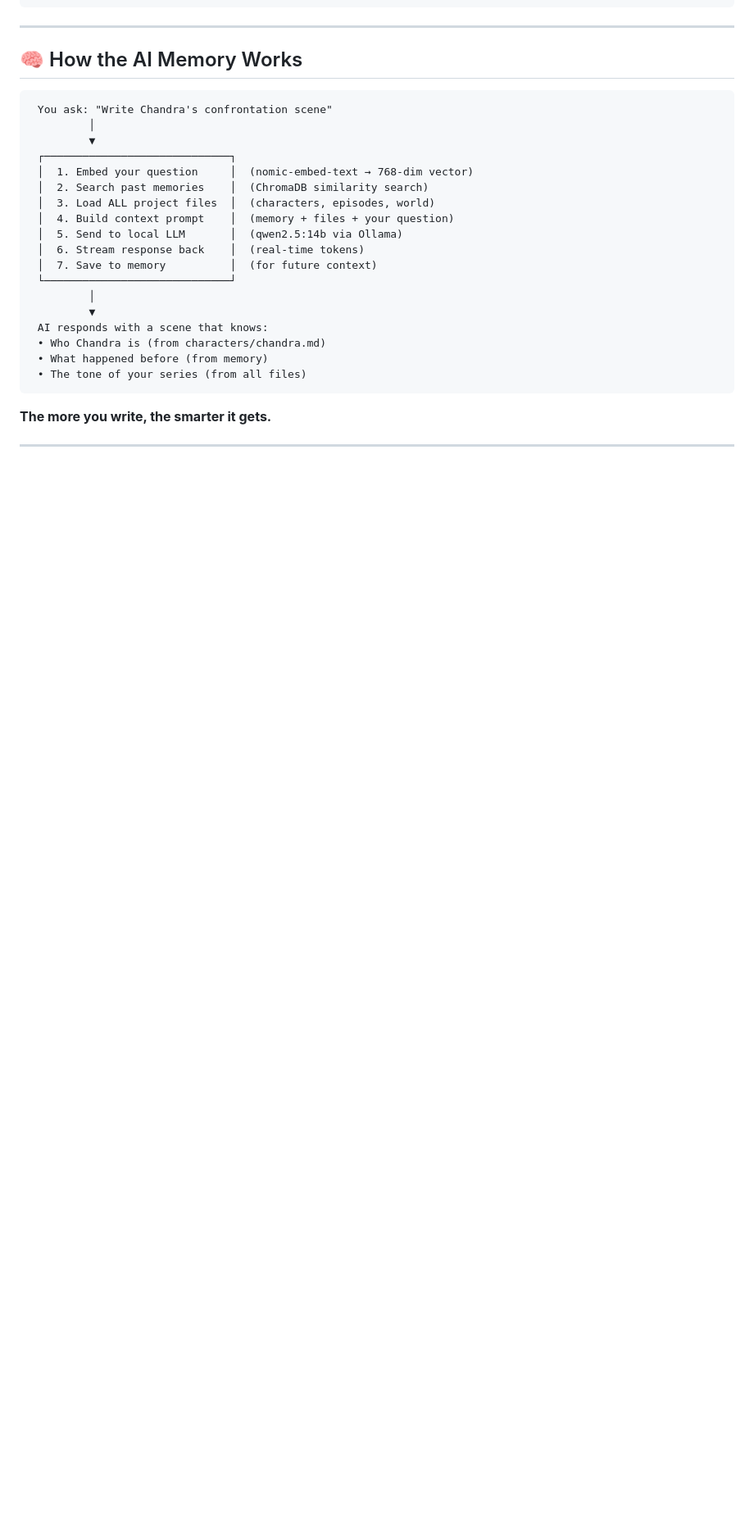
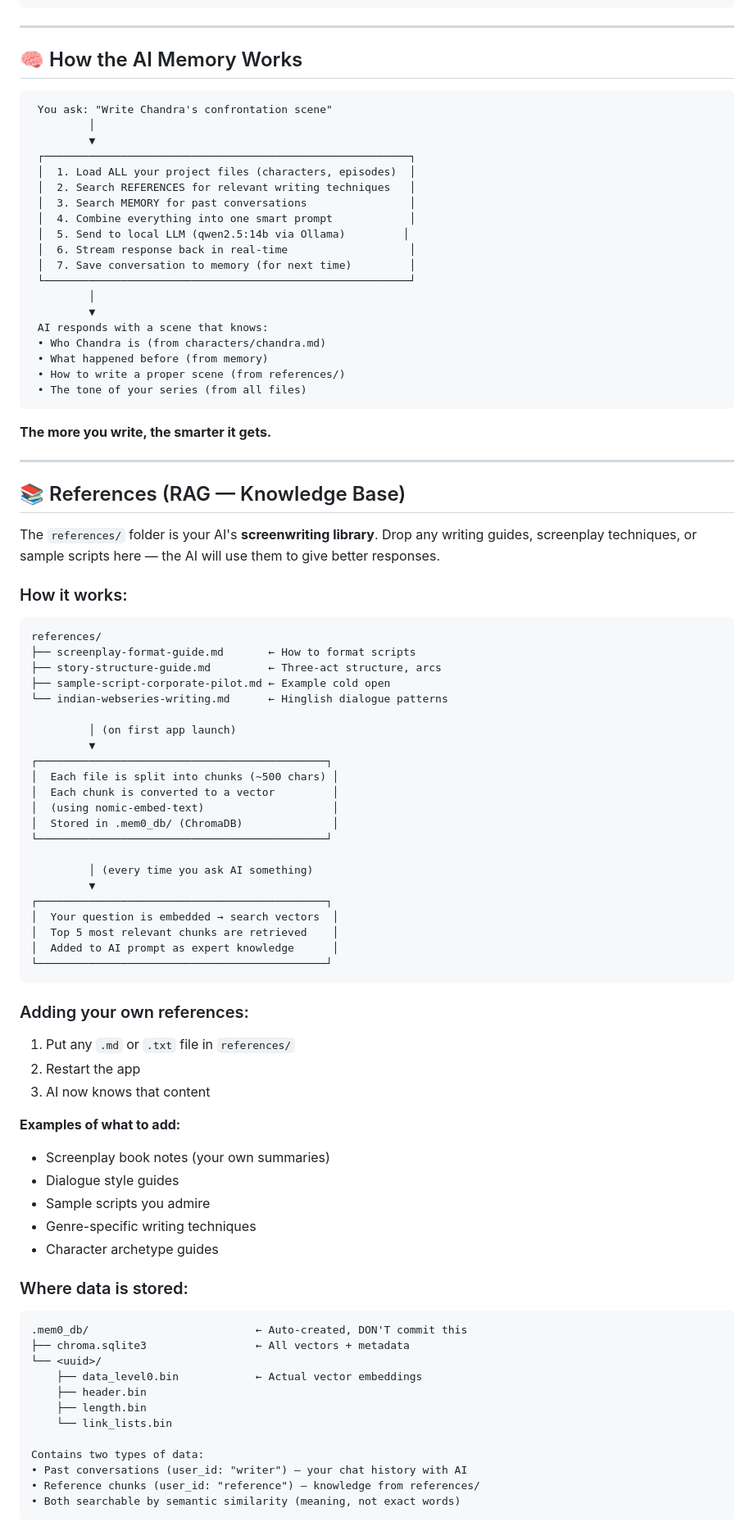
Before and after one commit to ChandrabhanSinghThakur-AI/scriptforge, a Markdown page: README.md, the part around one of its changes. Shown at 82% size. Rendered like a GitHub page; blank space fills up the shorter version.

Commit message:
docs: update README with RAG workflow, references guide, and storage explanation

````diff
--- a/README.md
+++ b/README.md
@@ -113,21 +113,86 @@ cd scriptforge
  You ask: "Write Chandra's confrontation scene"
          │
          ▼
- ┌─────────────────────────────┐
- │  1. Embed your question     │  (nomic-embed-text → 768-dim vector)
- │  2. Search past memories    │  (ChromaDB similarity search)
- │  3. Load ALL project files  │  (characters, episodes, world)
- │  4. Build context prompt    │  (memory + files + your question)
- │  5. Send to local LLM       │  (qwen2.5:14b via Ollama)
- │  6. Stream response back    │  (real-time tokens)
- │  7. Save to memory          │  (for future context)
- └─────────────────────────────┘
+ ┌─────────────────────────────────────────────────────────┐
+ │  1. Load ALL your project files (characters, episodes)  │
+ │  2. Search REFERENCES for relevant writing techniques   │
+ │  3. Search MEMORY for past conversations                │
+ │  4. Combine everything into one smart prompt            │
+ │  5. Send to local LLM (qwen2.5:14b via Ollama)         │
+ │  6. Stream response back in real-time                   │
+ │  7. Save conversation to memory (for next time)         │
+ └─────────────────────────────────────────────────────────┘
          │
          ▼
  AI responds with a scene that knows:
  • Who Chandra is (from characters/chandra.md)
  • What happened before (from memory)
+ • How to write a proper scene (from references/)
  • The tone of your series (from all files)
 ```
 
 **The more you write, the smarter it gets.**
+
+---
+
+## 📚 References (RAG — Knowledge Base)
+
+The `references/` folder is your AI's **screenwriting library**. Drop any writing guides, screenplay techniques, or sample scripts here — the AI will use them to give better responses.
+
+### How it works:
+
+```
+references/
+├── screenplay-format-guide.md       ← How to format scripts
+├── story-structure-guide.md         ← Three-act structure, arcs
+├── sample-script-corporate-pilot.md ← Example cold open
+└── indian-webseries-writing.md      ← Hinglish dialogue patterns
+
+         │ (on first app launch)
+         ▼
+┌─────────────────────────────────────────────┐
+│  Each file is split into chunks (~500 chars) │
+│  Each chunk is converted to a vector         │
+│  (using nomic-embed-text)                    │
+│  Stored in .mem0_db/ (ChromaDB)              │
+└─────────────────────────────────────────────┘
+
+         │ (every time you ask AI something)
+         ▼
+┌─────────────────────────────────────────────┐
+│  Your question is embedded → search vectors  │
+│  Top 5 most relevant chunks are retrieved    │
+│  Added to AI prompt as expert knowledge      │
+└─────────────────────────────────────────────┘
+```
+
+### Adding your own references:
+
+1. Put any `.md` or `.txt` file in `references/`
+2. Restart the app
+3. AI now knows that content
+
+**Examples of what to add:**
+- Screenplay book notes (your own summaries)
+- Dialogue style guides
+- Sample scripts you admire
+- Genre-specific writing techniques
+- Character archetype guides
+
+### Where data is stored:
+
+```
+.mem0_db/                          ← Auto-created, DON'T commit this
+├── chroma.sqlite3                 ← All vectors + metadata
+└── <uuid>/
+    ├── data_level0.bin            ← Actual vector embeddings
+    ├── header.bin
+    ├── length.bin
+    └── link_lists.bin
+
+Contains two types of data:
+• Past conversations (user_id: "writer") — your chat history with AI
+• Reference chunks (user_id: "reference") — knowledge from references/
+• Both searchable by semantic similarity (meaning, not exact words)
+```
+
````
Also changed, not shown: other parts of README.md (+12 -5 lines).
